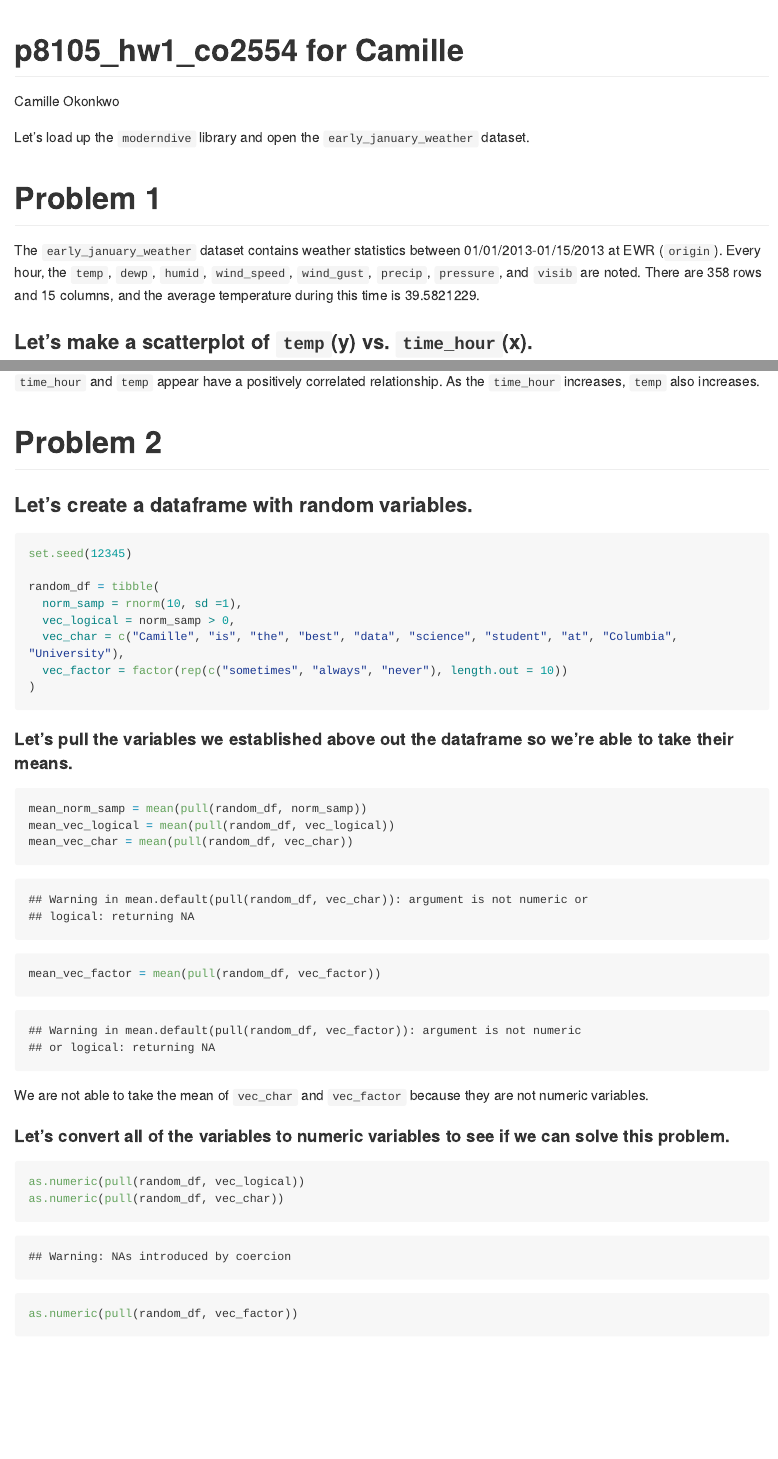
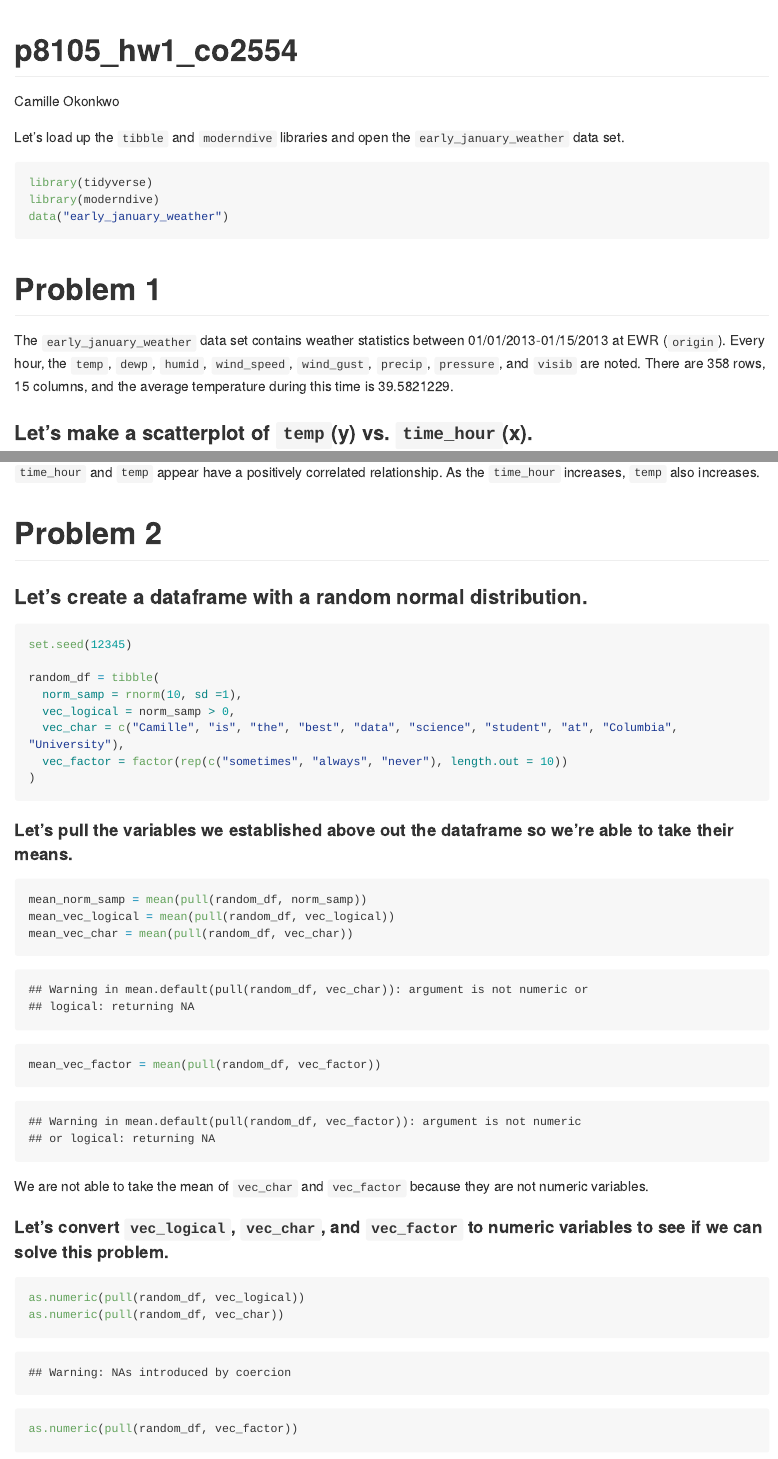
Before and after one commit to camilleokonkwo/p8105_hw1_co2554, an R Markdown document (p8105_hw1_co2554.Rmd): the page in a window 1100 px wide, from its top, and a second part further down, joined at a grey line. The pictures show the output file p8105_hw1_co2554.md that the author committed with the source, drawn offline in the style of GitHub; long lines of code are wrapped.

Commit message:
cleaning for aesthetic, naming chunks, fixing grammar

````diff
--- a/p8105_hw1_co2554.Rmd
+++ b/p8105_hw1_co2554.Rmd
@@ -1,13 +1,13 @@
 ---
-title: "p8105_hw1_co2554 for Camille"
+title: "p8105_hw1_co2554"
 author: "Camille Okonkwo"
 due date: "2023-09-23"
 output: github_document
 ---
 
-Let's load up the `moderndive` library and open the `early_january_weather` dataset.
+Let's load up the `tibble` and `moderndive` libraries and open the `early_january_weather` data set.
 
-```{r, echo = FALSE, message = FALSE}
+```{r library_calling, message = FALSE}
 library(tidyverse)
 library(moderndive)
 data("early_january_weather")
@@ -15,7 +15,7 @@ data("early_january_weather")
 
 # Problem 1
 
-The `early_january_weather` dataset contains weather statistics between 01/01/2013-01/15/2013 at EWR (`origin`). Every hour, the `temp`, `dewp`, `humid`, `wind_speed`, `wind_gust`, `precip`, `pressure`, and `visib` are noted. There are   `r nrow(early_january_weather)` rows and `r ncol(early_january_weather)` columns, and the average temperature during this time is `r mean(early_january_weather[["temp"]])`.
+The `early_january_weather` data set contains weather statistics between 01/01/2013-01/15/2013 at EWR (`origin`). Every hour, the `temp`, `dewp`, `humid`, `wind_speed`, `wind_gust`, `precip`, `pressure`, and `visib` are noted. There are `r nrow(early_january_weather)` rows, `r ncol(early_january_weather)` columns, and the average temperature during this time is `r mean(early_january_weather[["temp"]])`.
 
 ### Let's make a scatterplot of `temp`(y) vs. `time_hour`(x).
 
@@ -35,9 +35,9 @@ ggsave("scatter_plot.pdf", height = 4, width = 6)
 
 # Problem 2
 
-### Let's create a dataframe with random variables.
+### Let's create a dataframe with a random normal distribution.
 
-```{r}
+```{r random_df}
 set.seed(12345)
 
 random_df = tibble(
@@ -59,9 +59,9 @@ mean_vec_factor = mean(pull(random_df, vec_factor))
 
 We are not able to take the mean of `vec_char` and `vec_factor` because they are not numeric variables.
 
-#### Let's convert all of the variables to numeric variables to see if we can solve this problem.
+#### Let's convert `vec_logical`, `vec_char`, and `vec_factor` to numeric variables to see if we can solve this problem.
 
-```{r, results = FALSE}
+```{r as_numeric, results = FALSE}
 as.numeric(pull(random_df, vec_logical))
 as.numeric(pull(random_df, vec_char))
 as.numeric(pull(random_df, vec_factor))
````
Also changed, not shown: p8105_hw1_co2554.md, p8105_hw1_co2554_files/figure-gfm/scatterplot_df-1.png (added), p8105_hw1_co2554_files/figure-gfm/unnamed-chunk-1-1.png (added), scatter_plot.pdf, p8105_hw1_co2554.Rmd (4 more changed lines).
